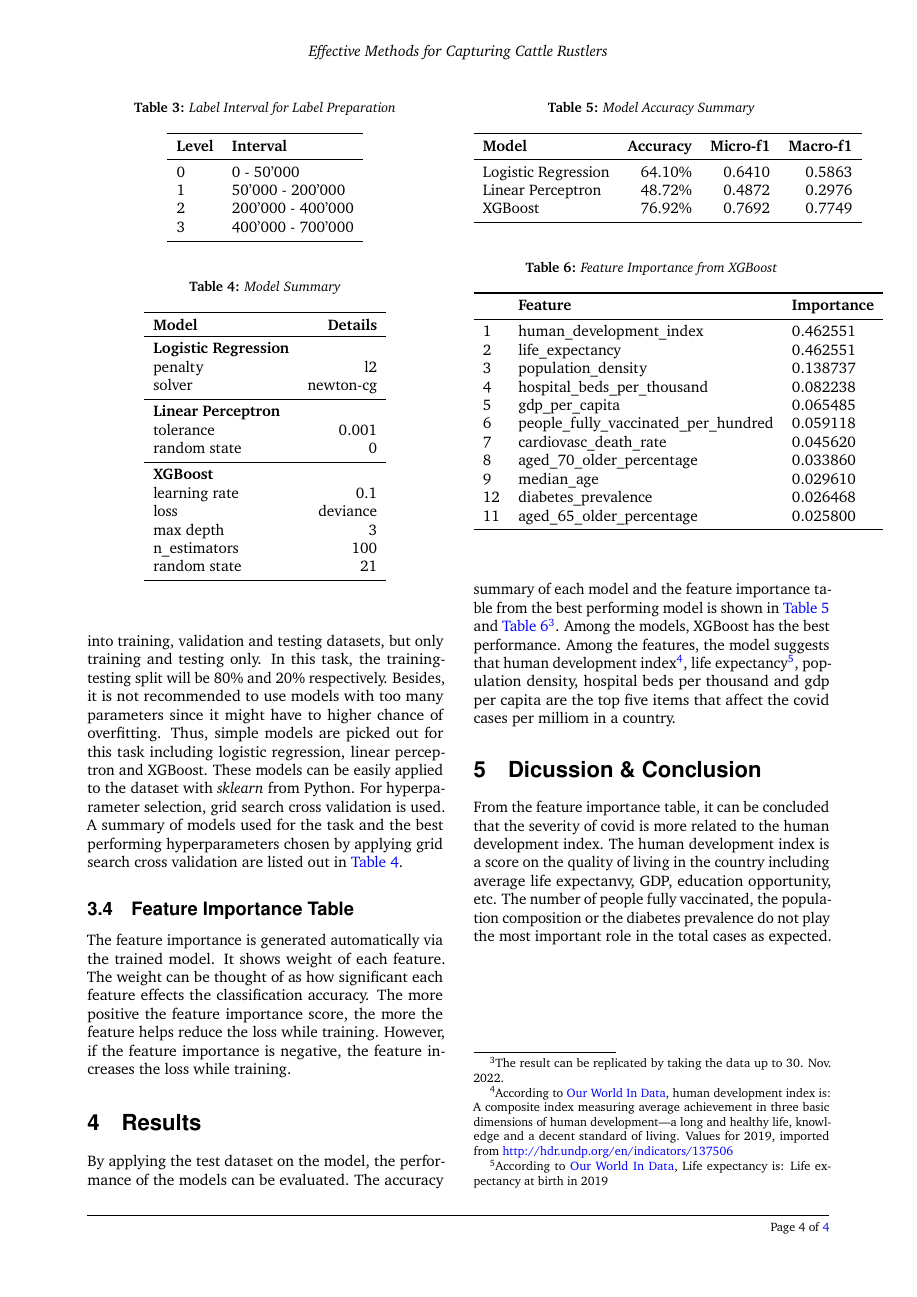
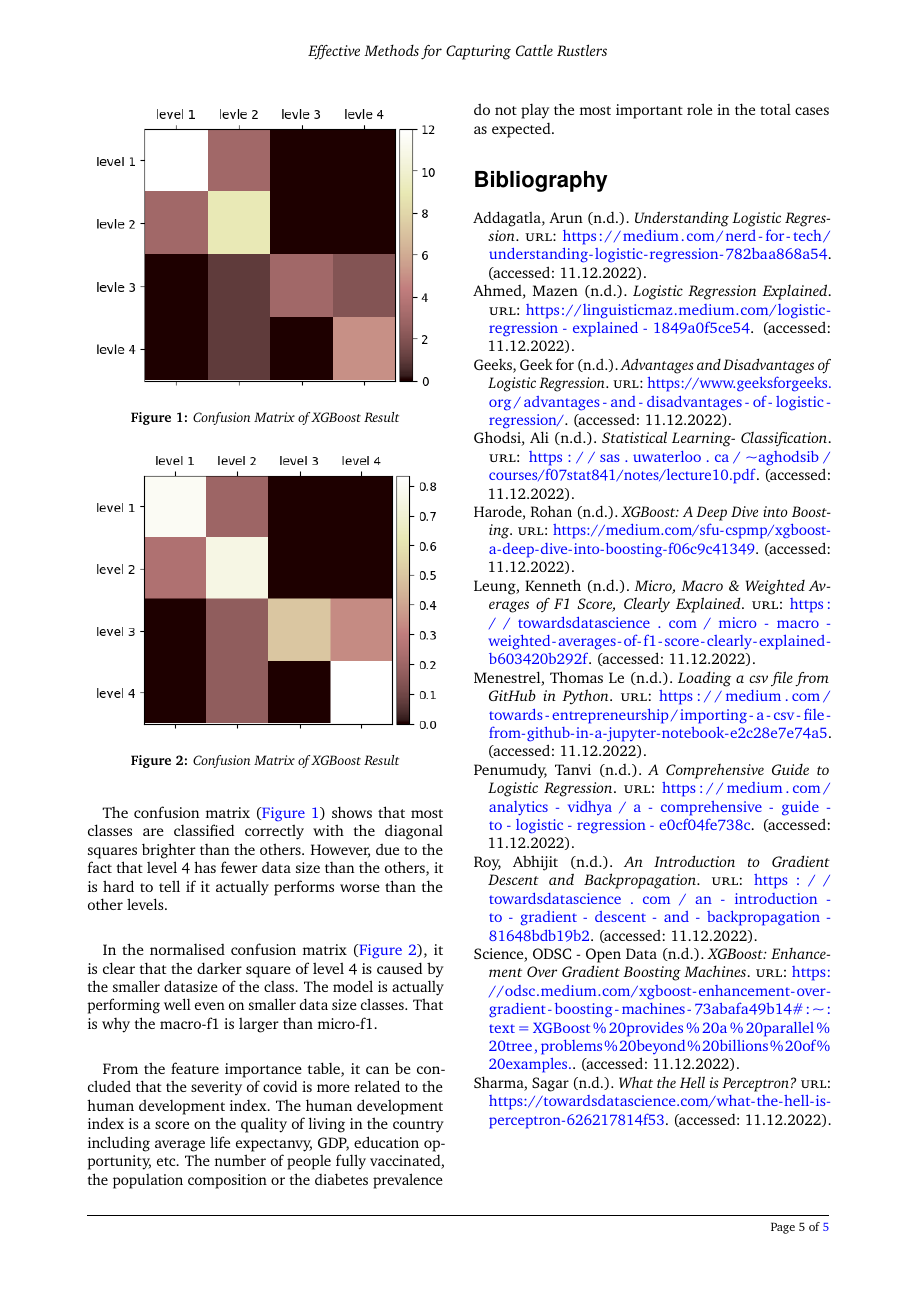
Before and after one commit to Yung-Hsin-Chen/Causalities-of-Covid-Pandemics, a LaTeX document (final_project/reports/report/report.tex, which reads final_project/reports/report/reference.bib): page 4 of 4 before the commit and page 5 of 5 after it. Compiled offline with pdfLaTeX.

Commit message:
reference

```diff
--- a/final_project/reports/report/reference.bib
+++ b/final_project/reports/report/reference.bib
@@ -8,2 +1,12 @@
+@online{Kenneth,
+    author = "Kenneth Leung",
+    title = "Micro, Macro \& Weighted Averages of F1 Score, Clearly Explained",
+    url  = "https://towardsdatascience.com/micro-macro-weighted-averages-of-f1-score-clearly-explained-b603420b292f",
+    addendum = "(accessed: 11.12.2022)"
 }
 
+@online{Thomas,
+    author = "Thomas Le Menestrel",
+    title = "Loading a csv file from GitHub in Python",
+    url  = "https://medium.com/towards-entrepreneurship/importing-a-csv-file-from-github-in-a-jupyter-notebook-e2c28e7e74a5",
+    addendum = "(accessed: 11.12.2022)"
@@ -16 +13,64 @@
 }
+
+@online{Arun,
+    author = "Arun Addagatla",
+    title = "Understanding Logistic Regression",
+    url  = "https://medium.com/nerd-for-tech/understanding-logistic-regression-782baa868a54",
+    addendum = "(accessed: 11.12.2022)"
+}
+
+@online{Mazen,
+    author = "Mazen Ahmed",
+    title = "Logistic Regression Explained",
+    url  = "https://linguisticmaz.medium.com/logistic-regression-explained-1849a0f5ce54",
+    addendum = "(accessed: 11.12.2022)"
+}
+
+@online{Tanvi,
+    author = "Tanvi Penumudy",
+    title = "A Comprehensive Guide to Logistic Regression",
+    url  = "https://medium.com/analytics-vidhya/a-comprehensive-guide-to-logistic-regression-e0cf04fe738c",
+    addendum = "(accessed: 11.12.2022)"
+}
+
+@online{Geek,
+    author = "Geek for Geeks",
+    title = "Advantages and Disadvantages of Logistic Regression",
+    url  = "https://www.geeksforgeeks.org/advantages-and-disadvantages-of-logistic-regression/",
+    addendum = "(accessed: 11.12.2022)"
+}
+
+@online{Sagar,
+    author = "Sagar Sharma",
+    title = "What the Hell is Perceptron?",
+    url  = "https://towardsdatascience.com/what-the-hell-is-perceptron-626217814f53",
+    addendum = "(accessed: 11.12.2022)"
+}
+
+@online{Ali,
+    author = "Ali Ghodsi",
+    title = "Statistical Learning- Classification",
+    url  = "https://sas.uwaterloo.ca/~aghodsib/courses/f07stat841/notes/lecture10.pdf",
+    addendum = "(accessed: 11.12.2022)"
+}
+
+@online{Abhijit,
+    author = "Abhijit Roy",
+    title = "An Introduction to Gradient Descent and Backpropagation",
+    url  = "https://towardsdatascience.com/an-introduction-to-gradient-descent-and-backpropagation-81648bdb19b2",
+    addendum = "(accessed: 11.12.2022)"
+}
+
+@online{Rohan,
+    author = "Rohan Harode",
+    title = "XGBoost: A Deep Dive into Boosting",
+    url  = "https://medium.com/sfu-cspmp/xgboost-a-deep-dive-into-boosting-f06c9c41349",
+    addendum = "(accessed: 11.12.2022)"
+}
+
+@online{ODSC,
+    author = "ODSC - Open Data Science",
+    title = "XGBoost: Enhancement Over Gradient Boosting Machines",
+    url  = "https://odsc.medium.com/xgboost-enhancement-over-gradient-boosting-machines-73abafa49b14#:~:text=XGBoost%20provides%20a%20parallel%20tree,problems%20beyond%20billions%20of%20examples.",
+    addendum = "(accessed: 11.12.2022)"
+}
--- a/final_project/reports/report/report.tex
+++ b/final_project/reports/report/report.tex
@@ -353,6 +354,30 @@ and gdp per capita are the top five items that affect the covid cases per millio
 %	DISCUSSION
 %----------------------------------------------------------------------------------------
 \section{Dicussion \& Conclusion}\label{sec:discussion}
+Besides the accuracies and f1-scores of the models, visualisations also help with the understanding
+of how the models perform. Since XGBoost is the best performing model, the visualisation of it will be shown. \\[5pt]
+
+The confusion matrix (\autoref{fig:conf_mx}) shows that most classes are classified correctly with the diagonal squares brighter
+than the others. However, due to the fact that level 4 has fewer data size than the others, it is hard to
+tell if it actually performs worse than the other levels. \\[5pt]
+
+\begin{figure}
+	\includegraphics[width=\linewidth]{fig/conf_mx.png}
+	\caption{Confusion Matrix of XGBoost Result}
+	\label{fig:conf_mx}
+	% \ref{bear}
+\end{figure}
+
+In the normalised confusion matrix (\autoref{fig:norm_conf_mx}), it is clear that the darker square of level 4 is caused by the smaller
+datasize of the class. The model is actually performing well even on smaller data size classes. That is why
+the macro-f1 is larger than micro-f1.\\[5pt]
+\begin{figure}
+	\includegraphics[width=\linewidth]{fig/norm_conf_mx.png}
+	\caption{Confusion Matrix of XGBoost Result}
+	\label{fig:norm_conf_mx}
+	% \ref{bear}
+\end{figure}
+
 From the feature importance table, it can be concluded that the severity of covid is more related
 to the human development index. The human development index is a score on the quality of living in the
 country including average life expectanvy, GDP, education opportunity, etc. The number of people fully
```
Also changed, not shown: final_project/reports/report/fig/bear.jpg (deleted), final_project/reports/report/fig/conf_mx.png (added), final_project/reports/report/fig/norm_conf_mx.png (added), final_project/reports/report/report.bbl (added), final_project/reports/report/report.pdf, final_project/reports/report/reference.bib (13 more changed lines), final_project/reports/report/report.tex (17 more changed lines), 3 other files.
